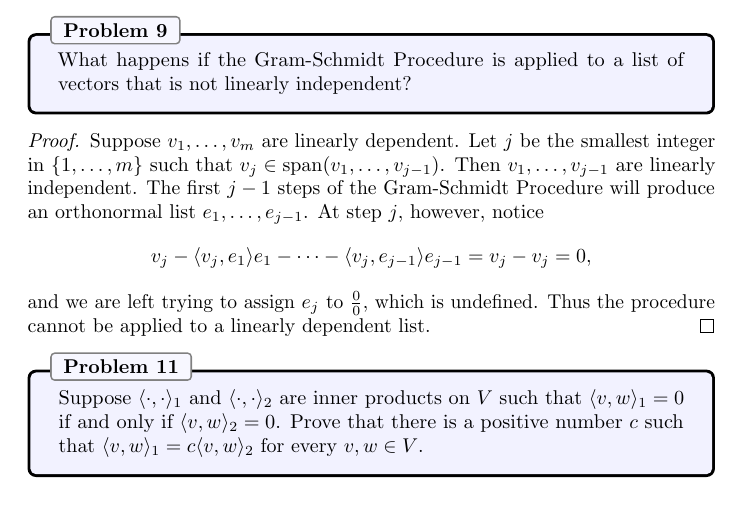
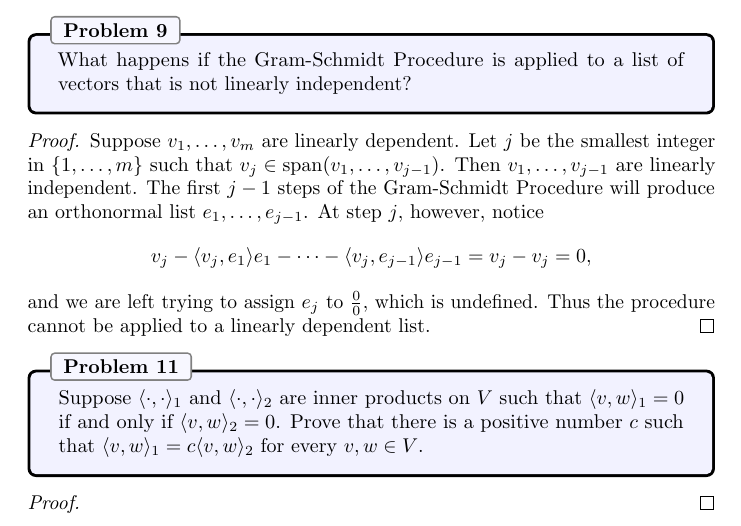
Before and after one commit to jubnoske08/linear_algebra, a LaTeX document (chapter_6.tex): part of page 17 of 17, cut so that both start at the same text. Compiled offline with pdfLaTeX.

Commit message:
trivial change to test new github action

```diff
--- a/chapter_6.tex
+++ b/chapter_6.tex
@@ -744,4 +744,7 @@ and we are left trying to assign $e_j$ to $\frac{0}{0}$, which is undefined.  Th
 \begin{problem}{11}
 Suppose $\inp{\cdot}{\cdot}_1$ and $\inp{\cdot}{\cdot}_2$ are inner products on $V$ such that $\inp{v}{w}_1 = 0$ if and only if $\inp{v}{w}_2 = 0$.  Prove that there is a positive number $c$ such that $\inp{v}{w}_1 = c\inp{v}{w}_2$ for every $v,w\in V$.
 \end{problem}
+\begin{proof}
+
+\end{proof}
 \end{document}
```
